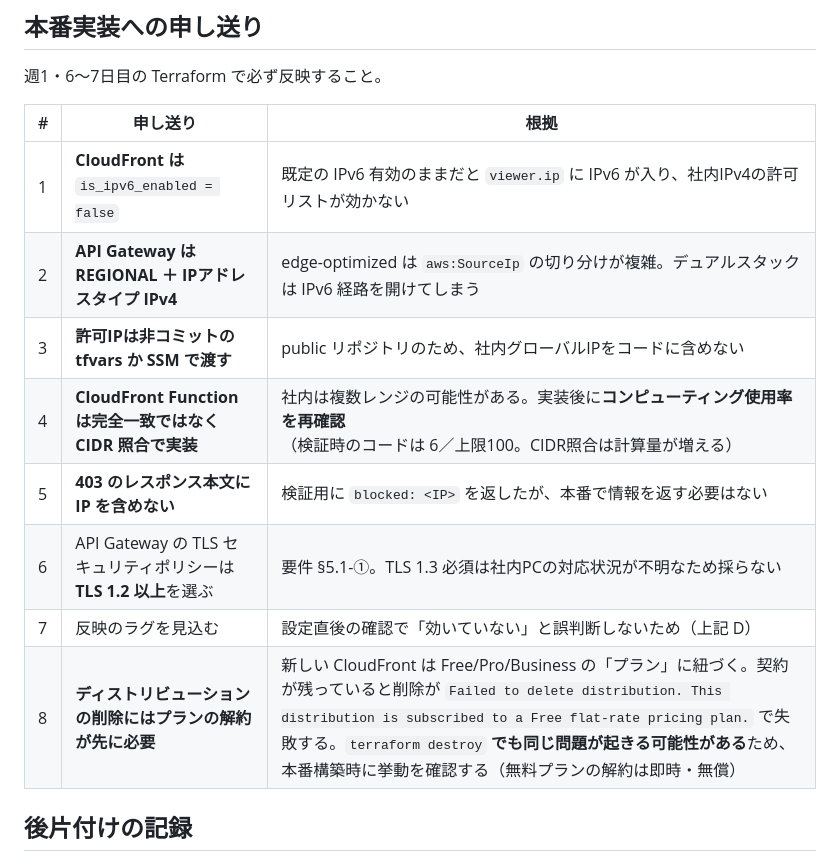
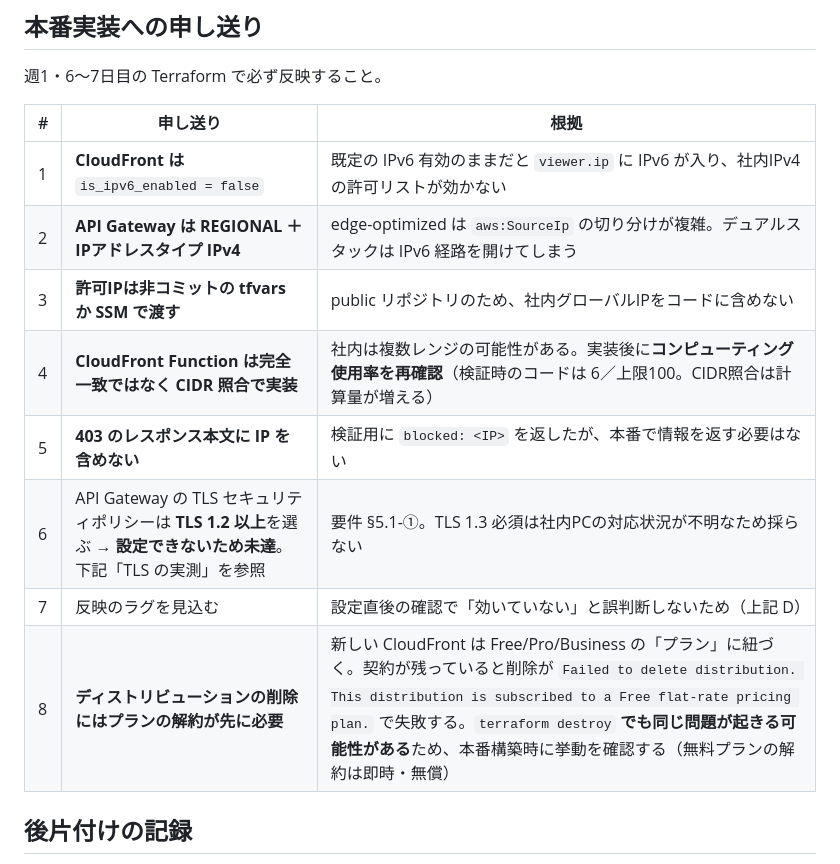
Before and after one commit to cxl03157-afk/q-documents, a Markdown page: docs/ip-restriction-verification.md, the part around one of its changes. GitHub-like rendering.

```diff
--- a/docs/ip-restriction-verification.md
+++ b/docs/ip-restriction-verification.md
@@ -344,16 +344,16 @@ CloudFront の新しいコンソールでは、ディストリビューション
 週1・6〜7日目の Terraform で必ず反映すること。
 
 
-| #   | 申し送り                                            | 根拠                                                                                                                                                                                                                                           |
-| --- | ----------------------------------------------- | -------------------------------------------------------------------------------------------------------------------------------------------------------------------------------------------------------------------------------------------- |
-| 1   | **CloudFront は** `is_ipv6_enabled = false`      | 既定の IPv6 有効のままだと `viewer.ip` に IPv6 が入り、社内IPv4の許可リストが効かない                                                                                                                                                                                    |
-| 2   | **API Gateway は REGIONAL ＋ IPアドレスタイプ IPv4**     | edge-optimized は `aws:SourceIp` の切り分けが複雑。デュアルスタックは IPv6 経路を開けてしまう                                                                                                                                                                            |
-| 3   | **許可IPは非コミットの tfvars か SSM で渡す**                | public リポジトリのため、社内グローバルIPをコードに含めない                                                                                                                                                                                                           |
-| 4   | **CloudFront Function は完全一致ではなく CIDR 照合で実装**    | 社内は複数レンジの可能性がある。実装後に**コンピューティング使用率を再確認**（検証時のコードは 6／上限100。CIDR照合は計算量が増える）                                                                                                                                                                    |
-| 5   | **403 のレスポンス本文に IP を含めない**                      | 検証用に `blocked: <IP>` を返したが、本番で情報を返す必要はない                                                                                                                                                                                                     |
-| 6   | API Gateway の TLS セキュリティポリシーは **TLS 1.2 以上**を選ぶ | 要件 §5.1-①。TLS 1.3 必須は社内PCの対応状況が不明なため採らない                                                                                                                                                                                                     |
-| 7   | 反映のラグを見込む                                       | 設定直後の確認で「効いていない」と誤判断しないため（上記 D）                                                                                                                                                                                                              |
-| 8   | **ディストリビューションの削除にはプランの解約が先に必要**                 | 新しい CloudFront は Free/Pro/Business の「プラン」に紐づく。契約が残っていると削除が `Failed to delete distribution. This distribution is subscribed to a Free flat-rate pricing plan.` で失敗する。`terraform destroy` **でも同じ問題が起きる可能性がある**ため、本番構築時に挙動を確認する（無料プランの解約は即時・無償） |
+| #   | 申し送り                                                                                | 根拠                                                                                                                                                                                                                                           |
+| --- | ----------------------------------------------------------------------------------- | -------------------------------------------------------------------------------------------------------------------------------------------------------------------------------------------------------------------------------------------- |
+| 1   | **CloudFront は** `is_ipv6_enabled = false`                                          | 既定の IPv6 有効のままだと `viewer.ip` に IPv6 が入り、社内IPv4の許可リストが効かない                                                                                                                                                                                    |
+| 2   | **API Gateway は REGIONAL ＋ IPアドレスタイプ IPv4**                                         | edge-optimized は `aws:SourceIp` の切り分けが複雑。デュアルスタックは IPv6 経路を開けてしまう                                                                                                                                                                            |
+| 3   | **許可IPは非コミットの tfvars か SSM で渡す**                                                    | public リポジトリのため、社内グローバルIPをコードに含めない                                                                                                                                                                                                           |
+| 4   | **CloudFront Function は完全一致ではなく CIDR 照合で実装**                                        | 社内は複数レンジの可能性がある。実装後に**コンピューティング使用率を再確認**（検証時のコードは 6／上限100。CIDR照合は計算量が増える）                                                                                                                                                                    |
+| 5   | **403 のレスポンス本文に IP を含めない**                                                          | 検証用に `blocked: <IP>` を返したが、本番で情報を返す必要はない                                                                                                                                                                                                     |
+| 6   | API Gateway の TLS セキュリティポリシーは **TLS 1.2 以上**を選ぶ → **設定できないため未達**。下記「TLS の実測」を参照       | 要件 §5.1-①。TLS 1.3 必須は社内PCの対応状況が不明なため採らない                                                                                                                                                                                                     |
+| 7   | 反映のラグを見込む                                                                           | 設定直後の確認で「効いていない」と誤判断しないため（上記 D）                                                                                                                                                                                                              |
+| 8   | **ディストリビューションの削除にはプランの解約が先に必要**                                                     | 新しい CloudFront は Free/Pro/Business の「プラン」に紐づく。契約が残っていると削除が `Failed to delete distribution. This distribution is subscribed to a Free flat-rate pricing plan.` で失敗する。`terraform destroy` **でも同じ問題が起きる可能性がある**ため、本番構築時に挙動を確認する（無料プランの解約は即時・無償） |
 
 
 
```
Also changed, not shown: other parts of docs/ip-restriction-verification.md (+38 -0 lines).
